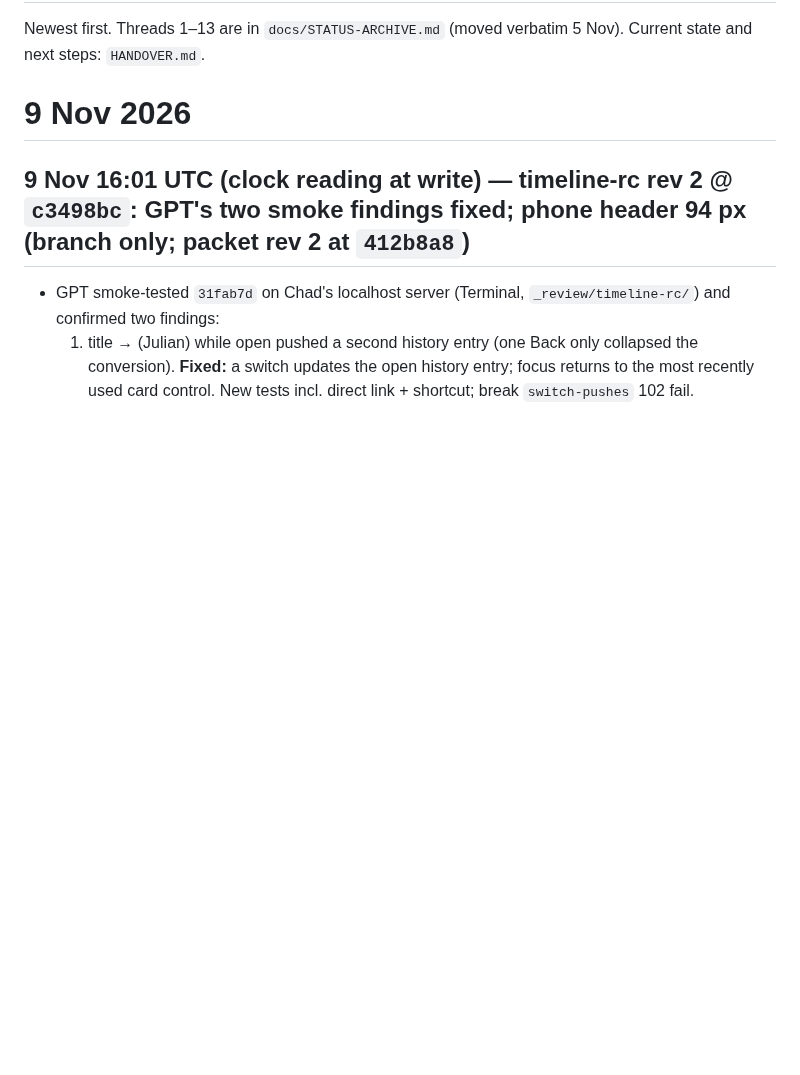
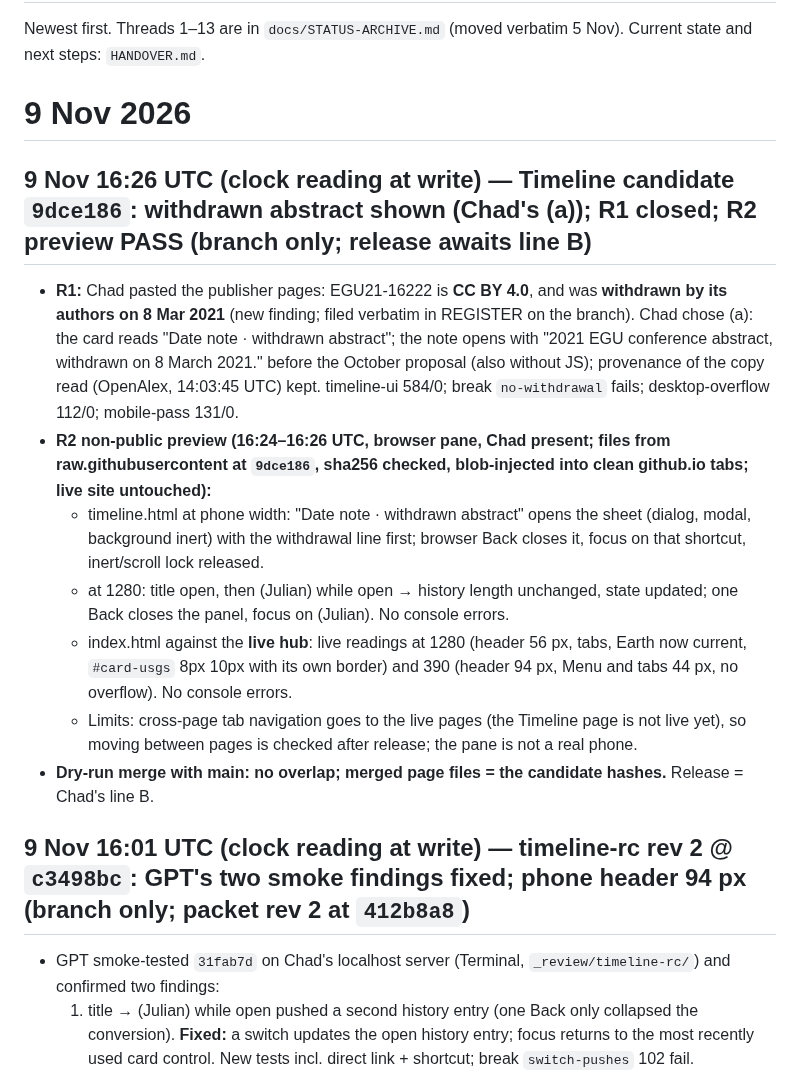
Before and after one commit to TheOneTheOnlyTheChad/mother-earth, a Markdown page: STATUS.md, the part around the change. Drawn GitHub-style; blank space fills up the shorter version.

Commit message:
docs: Timeline candidate 9dce186 — R1 closed (CC BY 4.0, abstract withdrawn, shown), R2 preview pass; STATUS
Co-Authored-By: Claude Opus 5.5 <noreply@anthropic.com>
Claude-Session: https://claude.ai/code/session_01SPPtyZstGuXev9KBQ3nGjm

```diff
--- a/STATUS.md
+++ b/STATUS.md
@@ -3,6 +3,15 @@
 Newest first. Threads 1–13 are in `docs/STATUS-ARCHIVE.md` (moved verbatim 5 Nov). Current state and next steps: `HANDOVER.md`.
 
 # 9 Nov 2026
+
+## 9 Nov 16:26 UTC (clock reading at write) — **Timeline candidate `9dce186`: withdrawn abstract shown (Chad's (a)); R1 closed; R2 preview PASS** (branch only; release awaits line B)
+- **R1:** Chad pasted the publisher pages: EGU21-16222 is **CC BY 4.0**, and was **withdrawn by its authors on 8 Mar 2021** (new finding; filed verbatim in REGISTER on the branch). Chad chose (a): the card reads "Date note · withdrawn abstract"; the note opens with "2021 EGU conference abstract, withdrawn on 8 March 2021." before the October proposal (also without JS); provenance of the copy read (OpenAlex, 14:03:45 UTC) kept. timeline-ui 584/0; break `no-withdrawal` fails; desktop-overflow 112/0; mobile-pass 131/0.
+- **R2 non-public preview (16:24–16:26 UTC, browser pane, Chad present; files from raw.githubusercontent at `9dce186`, sha256 checked, blob-injected into clean github.io tabs; live site untouched):**
+  - timeline.html at phone width: "Date note · withdrawn abstract" opens the sheet (dialog, modal, background inert) with the withdrawal line first; browser Back closes it, focus on that shortcut, inert/scroll lock released.
+  - at 1280: title open, then (Julian) while open → history length unchanged, state updated; one Back closes the panel, focus on (Julian). No console errors.
+  - index.html against the **live hub**: live readings at 1280 (header 56 px, tabs, Earth now current, `#card-usgs` 8px 10px with its own border) and 390 (header 94 px, Menu and tabs 44 px, no overflow). No console errors.
+  - Limits: cross-page tab navigation goes to the live pages (the Timeline page is not live yet), so moving between pages is checked after release; the pane is not a real phone.
+- **Dry-run merge with main: no overlap; merged page files = the candidate hashes.** Release = Chad's line B.
 
 ## 9 Nov 16:01 UTC (clock reading at write) — **timeline-rc rev 2 @ `c3498bc`: GPT's two smoke findings fixed; phone header 94 px** (branch only; packet rev 2 at `412b8a8`)
 - GPT smoke-tested `31fab7d` on Chad's localhost server (Terminal, `_review/timeline-rc/`) and confirmed two findings:
```
